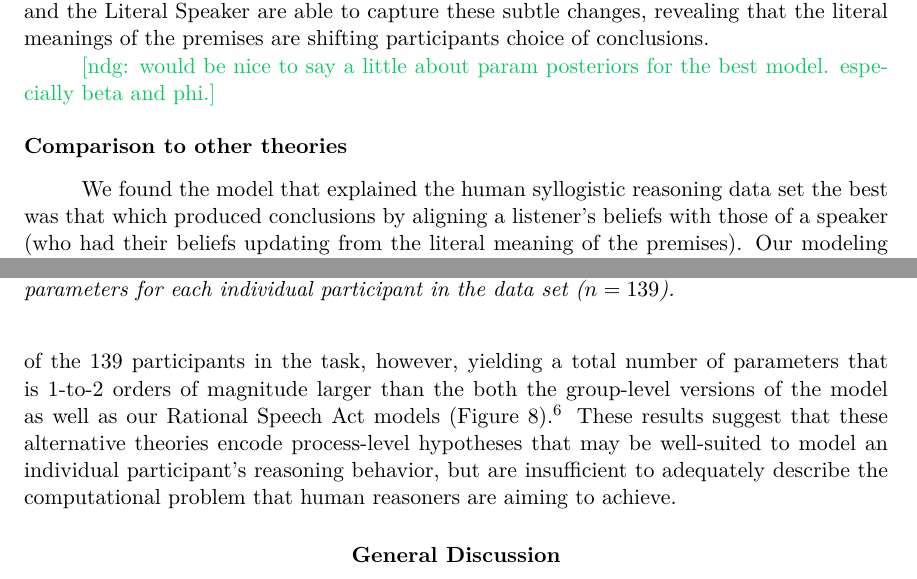
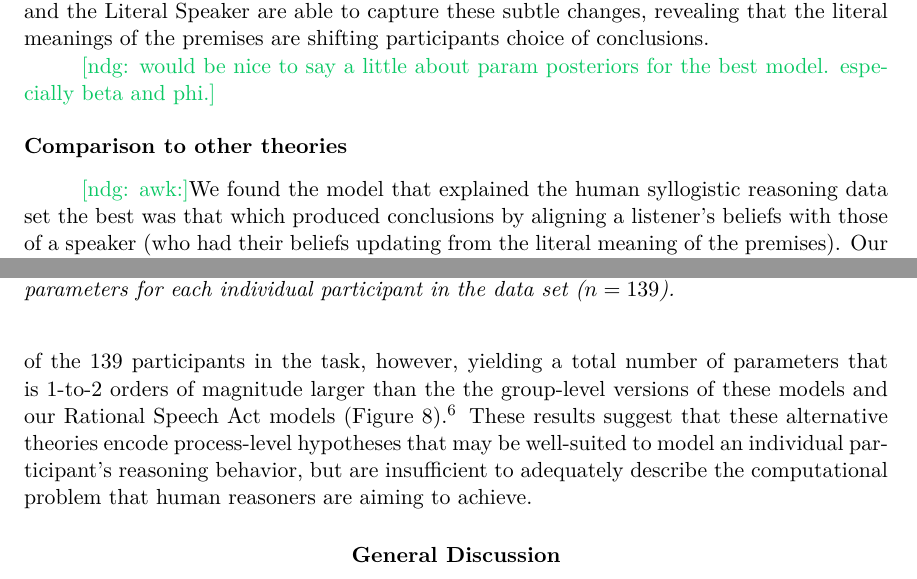
Before and after one commit to mhtess/syllogism, a LaTeX paper (publications/topics/syllogism.tex): two parts of pages 13 and 16 of 23, joined at a grey line, cut so that both start at the same text. Compiled offline with pdfLaTeX.

Commit message:
edits up until GD

```diff
--- a/publications/topics/syllogism.tex
+++ b/publications/topics/syllogism.tex
@@ -1153,7 +1153,7 @@ Both the Belief Alignment model and the Literal Speaker are able to capture thes
 
 \subsection{Comparison to other theories}
 
-We found the model that explained the human syllogistic reasoning data set the best was that which produced conclusions by aligning a listener's beliefs with those of a speaker (who had their beliefs updating from the literal meaning of the premises).
+\ndg{awk:}We found the model that explained the human syllogistic reasoning data set the best was that which produced conclusions by aligning a listener's beliefs with those of a speaker (who had their beliefs updating from the literal meaning of the premises).
 Our modeling approach is a Computational or Rational Level of analysis model \cite{marr1982vision, anderson1990adaptive} that seeks to describe the computations that underly human syllogistic reasoning without stipulating a precise implementation of such a reasoning process.
 Many other theories of syllogistic reasoning instead consider the process by which a human reasoner solves a syllogism.
 The two most influential theories of human syllogistic reasoning are the Mental Models Theory \cite{johnsonlaird2006we, khemlani2013processes} and the Probability Heuristics Model \cite{Chater1999}, each of which share features with our logic, probability, and pragmatics approach.
@@ -1223,7 +1223,7 @@ We constructed bootstrapped 95\% confidence intervals for the model predictions
 The mReasoner and Probability Heuristics models with parameters fit globally to the whole data set (group-level models) perform quite poorly overall (Figure \ref{fig:altModels}).
 The models largely make categorical predictions (1s or 0s) whereas the aggregated human data is graded.
 With parameters fit to individual participants and predictions aggregated, the mReasoner and Probability Heuristics models perform quite a bit better and comparable to our Rational Speech Act models in terms of their correlation and mean squared errors.
-The individual-level parameterization of the models use a different set of parameters for each of the 139 participants in the task, however, yielding a total number of parameters that is 1-to-2 orders of magnitude larger than the both the group-level versions of the model as well as our Rational Speech Act models (Figure \ref{fig:altModels}).\footnote{We discuss model complexity here in a coarse-grained manner. The PHM parameters in the \citeA{riesterer2020models} implementation are binary and thus do not add to model complexity in the same way as continuous parameters do. Still, we think that the approximate complexity of the models can be appreciated by their order-of-magnitude difference in the number of the parameters.}
+The individual-level parameterization of the models use a different set of parameters for each of the 139 participants in the task, however, yielding a total number of parameters that is 1-to-2 orders of magnitude larger than the the group-level versions of these models and our Rational Speech Act models (Figure \ref{fig:altModels}).\footnote{We discuss model complexity here in a coarse-grained manner. The PHM parameters in the \citeA{riesterer2020models} implementation are binary and thus do not add to model complexity in the same way as continuous parameters do. Still, we think that the approximate complexity of the models can be appreciated by their order-of-magnitude difference in the number of the parameters.}
 These results suggest that these alternative theories encode process-level hypotheses that may be well-suited to model an individual participant's reasoning behavior, but are insufficient to adequately describe the computational problem that human reasoners are aiming to achieve.
 
 %The group-level version of the mReasoner model has 4 parameters and PHM has 5.
```
